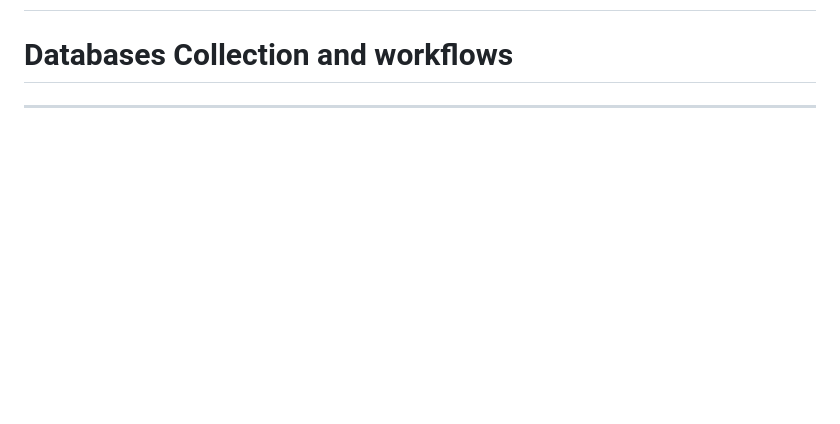
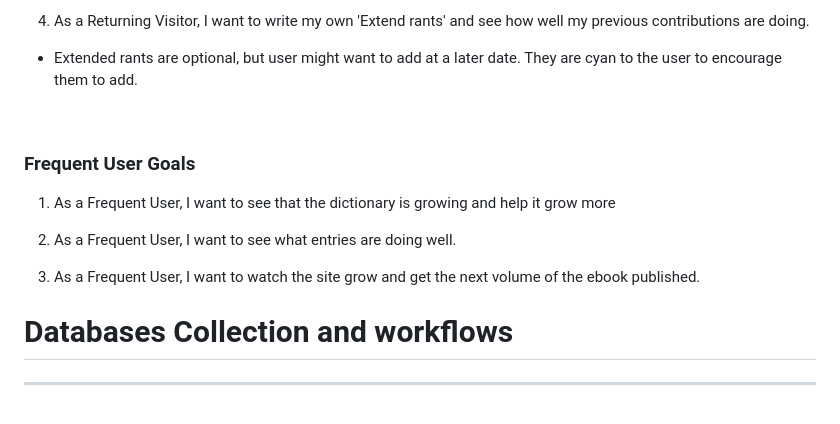
Before and after one commit to dandavies23/jargon-unchained, a Markdown page: README.md, the part around the change printed below. Drawn GitHub-style; blank space fills up the shorter version.

```diff
--- a/README.md
+++ b/README.md
@@ -328,3 +375,17 @@ Materialize’s "cyan darken-3" was also used for action icons and "cyan darken-
+4.  As a Returning Visitor, I want to write my own 'Extend rants' and see how well my previous contributions are doing.
+- Extended rants are optional, but user might want to add at a later date. They are cyan to the user to encourage them to add.
+
+
+
+### Frequent User Goals
+
+1.  As a Frequent User, I want to see that the dictionary is growing and help it grow more
+
+2.  As a Frequent User, I want to see what entries are doing well.
+
+3.  As a Frequent User, I want to watch the site grow and get the next volume of the ebook published.
+
+
 # Databases Collection and workflows
 ------------------
 
```
Also changed, not shown: other parts of README.md (+47 -0 lines), readme/profilepage.png, 3 other files.
